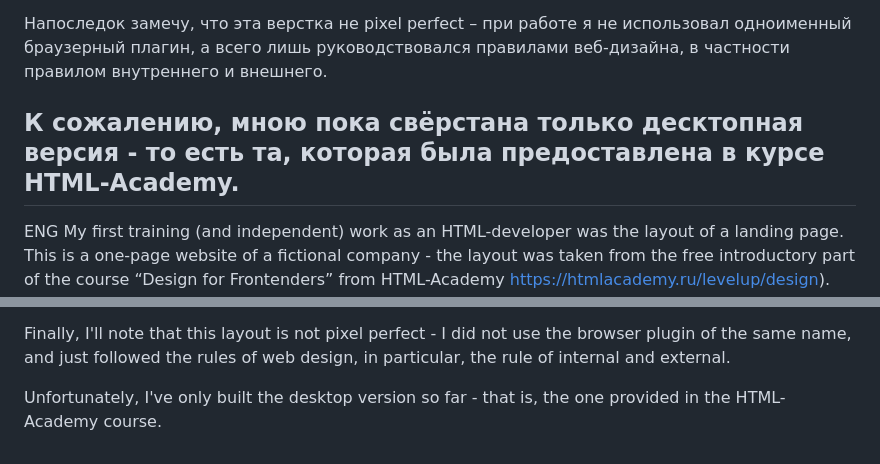
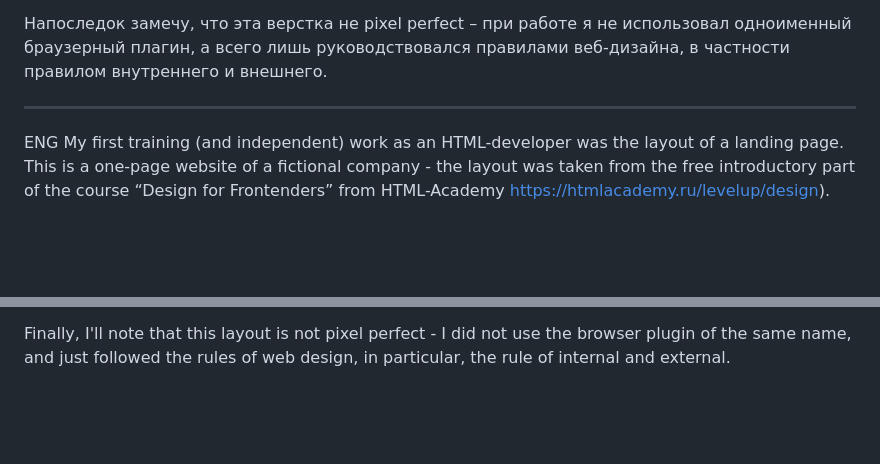
Before and after one commit to MikaStan/TranSPBlate-landing, a Markdown page: README.md, 2 parts joined by grey strips. Drawn GitHub-style; blank space fills up the shorter version.

```diff
--- a/README.md
+++ b/README.md
@@ -9,7 +9,6 @@ RU
 
 Напоследок замечу, что эта верстка не pixel perfect – при работе я не использовал одноименный браузерный плагин, а всего лишь руководствовался правилами веб-дизайна, в частности правилом внутреннего и внешнего.
 
-К сожалению, мною пока свёрстана только десктопная версия - то есть та, которая была предоставлена в курсе  HTML-Academy.
 ------------------------------
 
 ENG
@@ -22,5 +21,3 @@ I also went a bit further - and finalized the layout:
 2. I also built the “Up” button, in JavaScript. Although, perhaps, this button is not so necessary in this landing page - the scroll is quite small, but it is still useful.
 
 Finally, I'll note that this layout is not pixel perfect - I did not use the browser plugin of the same name, and just followed the rules of web design, in particular, the rule of internal and external.
-
-Unfortunately, I've only built the desktop version so far - that is, the one provided in the HTML-Academy course.
```
